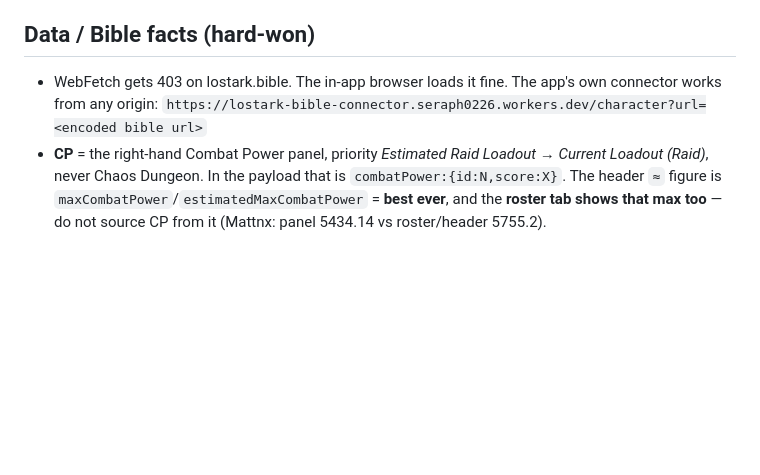
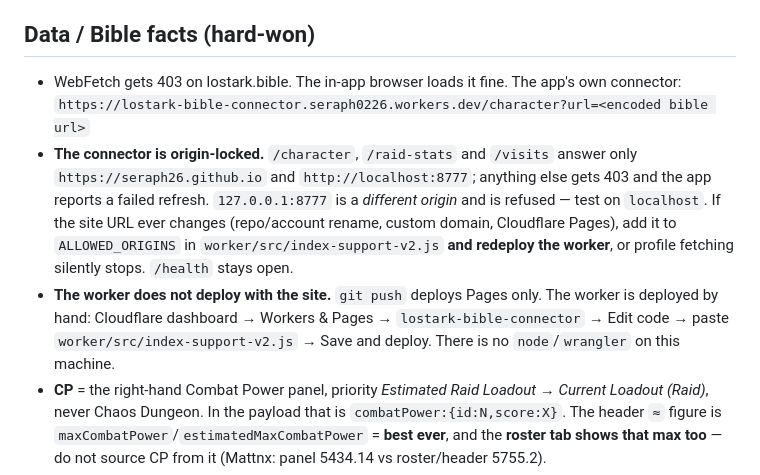
Before and after one commit to Seraph26/LostArkHideout, a Markdown page: HANDOFF.md, the part around the change. Rendered like a GitHub page; blank space fills up the shorter version.

Commit message:
Record the connector origin lock and its manual deploy in HANDOFF
Two traps worth writing down: the connector now refuses unknown origins, so any
future URL change breaks profile fetching until ALLOWED_ORIGINS is updated (and
127.0.0.1 is not localhost as far as CORS is concerned); and the worker does not
deploy with a git push -- it is pasted into the Cloudflare dashboard by hand,
since there is no node or wrangler on this machine.

Co-Authored-By: Claude Opus 5 <noreply@anthropic.com>

```diff
--- a/HANDOFF.md
+++ b/HANDOFF.md
@@ -30,8 +30,18 @@ wrapper/bridge scripts on top of working code. Rules that still apply:
 
 ## Data / Bible facts (hard-won)
 
-- WebFetch gets 403 on lostark.bible. The in-app browser loads it fine. The app's own connector works from any origin:
+- WebFetch gets 403 on lostark.bible. The in-app browser loads it fine. The app's own connector:
   `https://lostark-bible-connector.seraph0226.workers.dev/character?url=<encoded bible url>`
+- **The connector is origin-locked.** `/character`, `/raid-stats` and `/visits` answer only
+  `https://seraph26.github.io` and `http://localhost:8777`; anything else gets 403 and the app
+  reports a failed refresh. `127.0.0.1:8777` is a *different origin* and is refused — test on
+  `localhost`. If the site URL ever changes (repo/account rename, custom domain, Cloudflare
+  Pages), add it to `ALLOWED_ORIGINS` in `worker/src/index-support-v2.js` **and redeploy the
+  worker**, or profile fetching silently stops. `/health` stays open.
+- **The worker does not deploy with the site.** `git push` deploys Pages only. The worker is
+  deployed by hand: Cloudflare dashboard → Workers & Pages → `lostark-bible-connector` → Edit
+  code → paste `worker/src/index-support-v2.js` → Save and deploy. There is no `node`/`wrangler`
+  on this machine.
 - **CP** = the right-hand Combat Power panel, priority *Estimated Raid Loadout → Current Loadout (Raid)*, never Chaos Dungeon. In the payload that is `combatPower:{id:N,score:X}`. The header `≈` figure is `maxCombatPower`/`estimatedMaxCombatPower` = **best ever**, and the **roster tab shows that max too** — do not source CP from it (Mattnx: panel 5434.14 vs roster/header 5755.2).
 - **Class** comes from the class chip Bible renders in the header (a short `<p>`). The `classId` map is hand-maintained and has drifted twice: `holyknight_female` = Valkyrie (not Paladin), `alchemist` = Wildsoul (not Alchemist), `dragon_knight` = Guardianknight.
 - **Specialization** = an Ark Passive **Enlightenment** node name. Its tier position varies by class (Seraphh T1, Diamarté T2, Hetawl T5), so store all node names and match them against the spec rules. `parseProfile` stores `enlightenment` for this.
```
